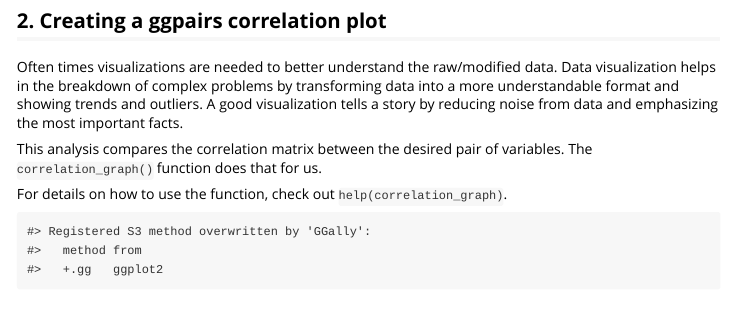
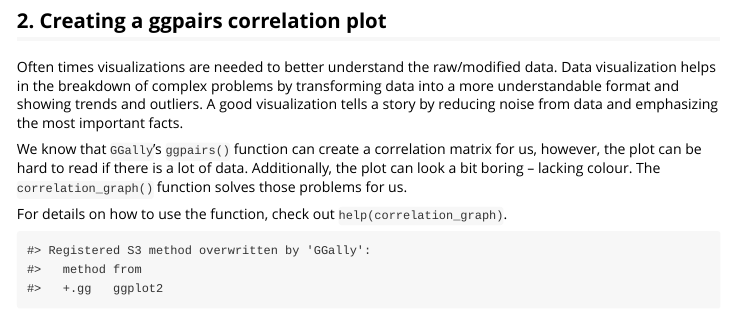
Before and after one commit to DSCI-310/DSCI-310-Group-11-package, an R Markdown document (vignettes/project_package-vignette.Rmd): the page in a window 1100 px wide, from 1390 px down. Rendered offline with R 4.5, knitr and Pandoc, with nearby package versions; code that draws random numbers runs with fixed seeds of ours.

Commit message:
Update vignettes/project_package-vignette.Rmd
Co-authored-by: a-kong <amykong26@gmail.com>

```diff
--- a/vignettes/project_package-vignette.Rmd
+++ b/vignettes/project_package-vignette.Rmd
@@ -68,7 +68,7 @@ data_cleaning(data, "mpf") will produce the following message: *"Error in data_c
 ## 2. Creating a ggpairs correlation plot
 Often times visualizations are needed to better understand the raw/modified data. Data visualization helps in the breakdown of complex problems by transforming data into a more understandable format and showing trends and outliers. A good visualization tells a story by reducing noise from data and emphasizing the most important facts.
 
-This analysis compares the correlation matrix between the desired pair of variables. The `correlation_graph()` function does that for us.
+We know that `GGally`'s `ggpairs()` function can create a correlation matrix for us, however, the plot can be hard to read if there is a lot of data. Additionally, the plot can look a bit boring -- lacking colour. The `correlation_graph()` function solves those problems for us.
 
 For details on how to use the function, check out `help(correlation_graph)`.
 
```
